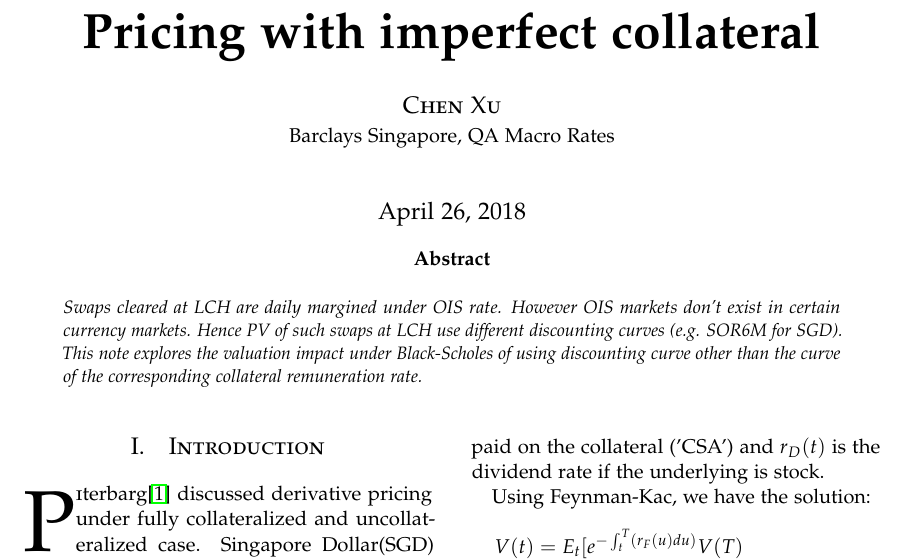
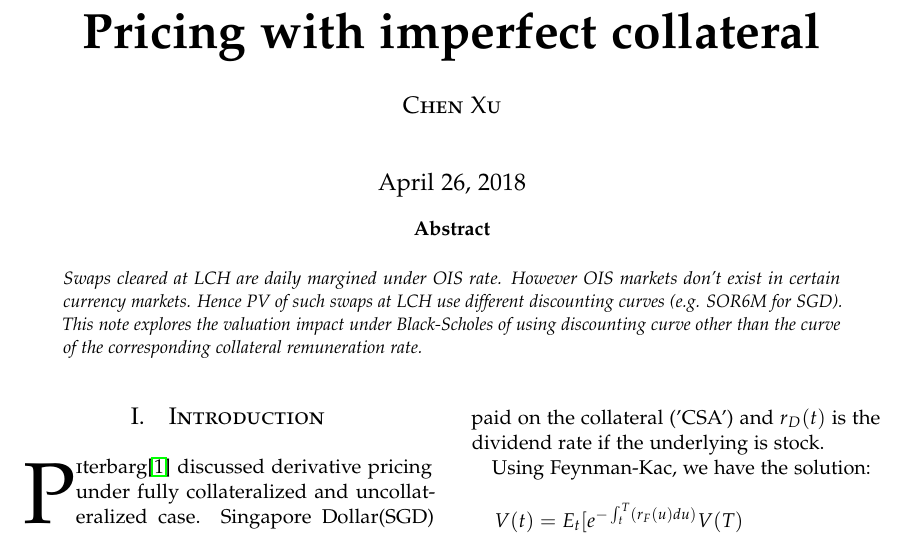
Before and after one commit to whyzhuce/XConparraison, a LaTeX paper (test.tex): part of page 1 of 3, cut so that both start at the same text. Compiled offline with pdfLaTeX.

Commit message:
Update test.tex

```diff
--- a/test.tex
+++ b/test.tex
@@ -73,7 +73,6 @@
 \title{Pricing with imperfect collateral} % Article title
 \author{%
 \textsc{Chen Xu} \\%\thanks{A thank you or further information} \\[1ex] % Your name
-\normalsize Barclays Singapore, QA Macro Rates \\ % Your institution
 \normalsize %\href{mailto:john@smith.com}{john@smith.com} % Your email address
 %\and % Uncomment if 2 authors are required, duplicate these 4 lines if more
 %\textsc{Jane Smith}\thanks{Corresponding author} \\[1ex] % Second author's name
```
